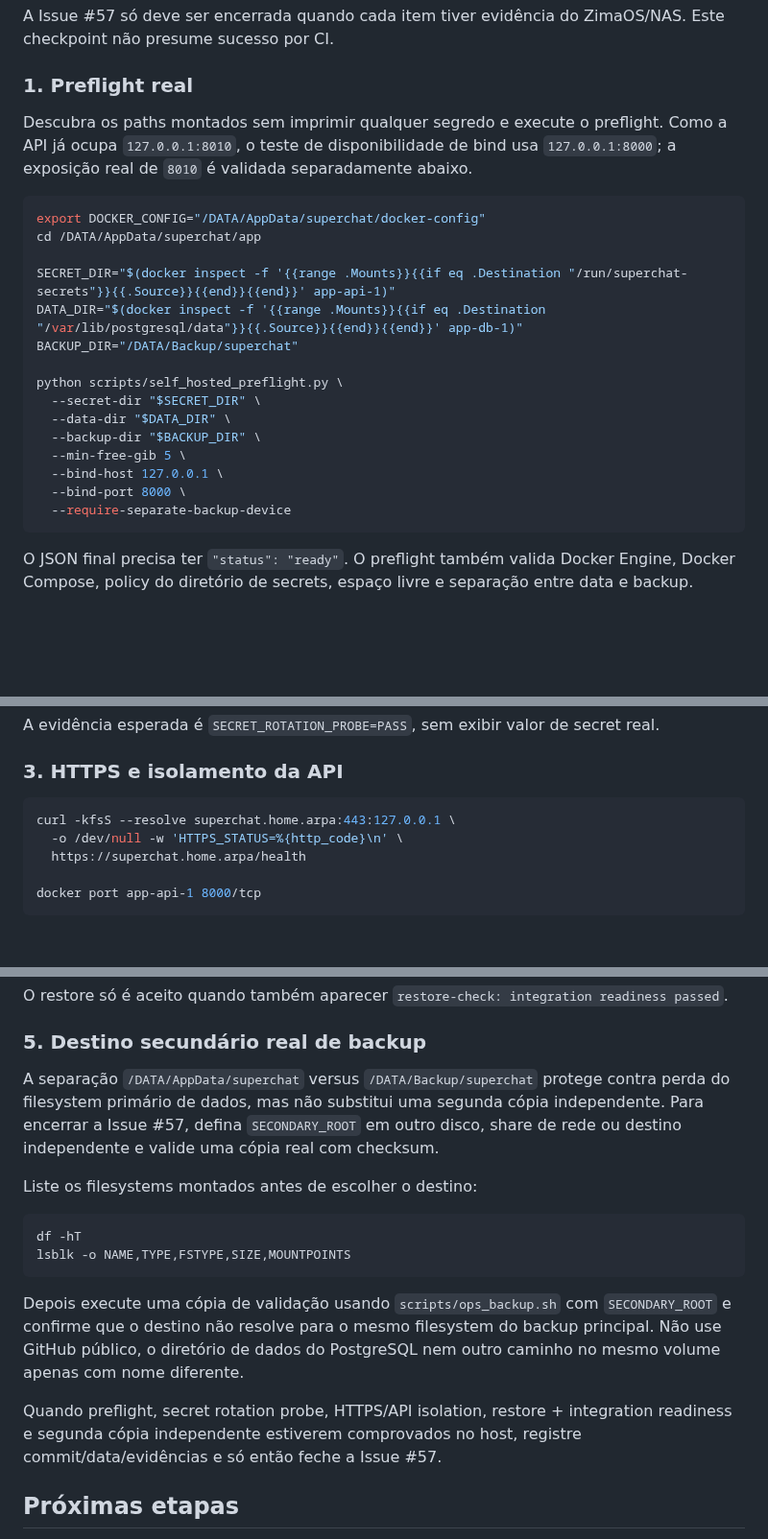
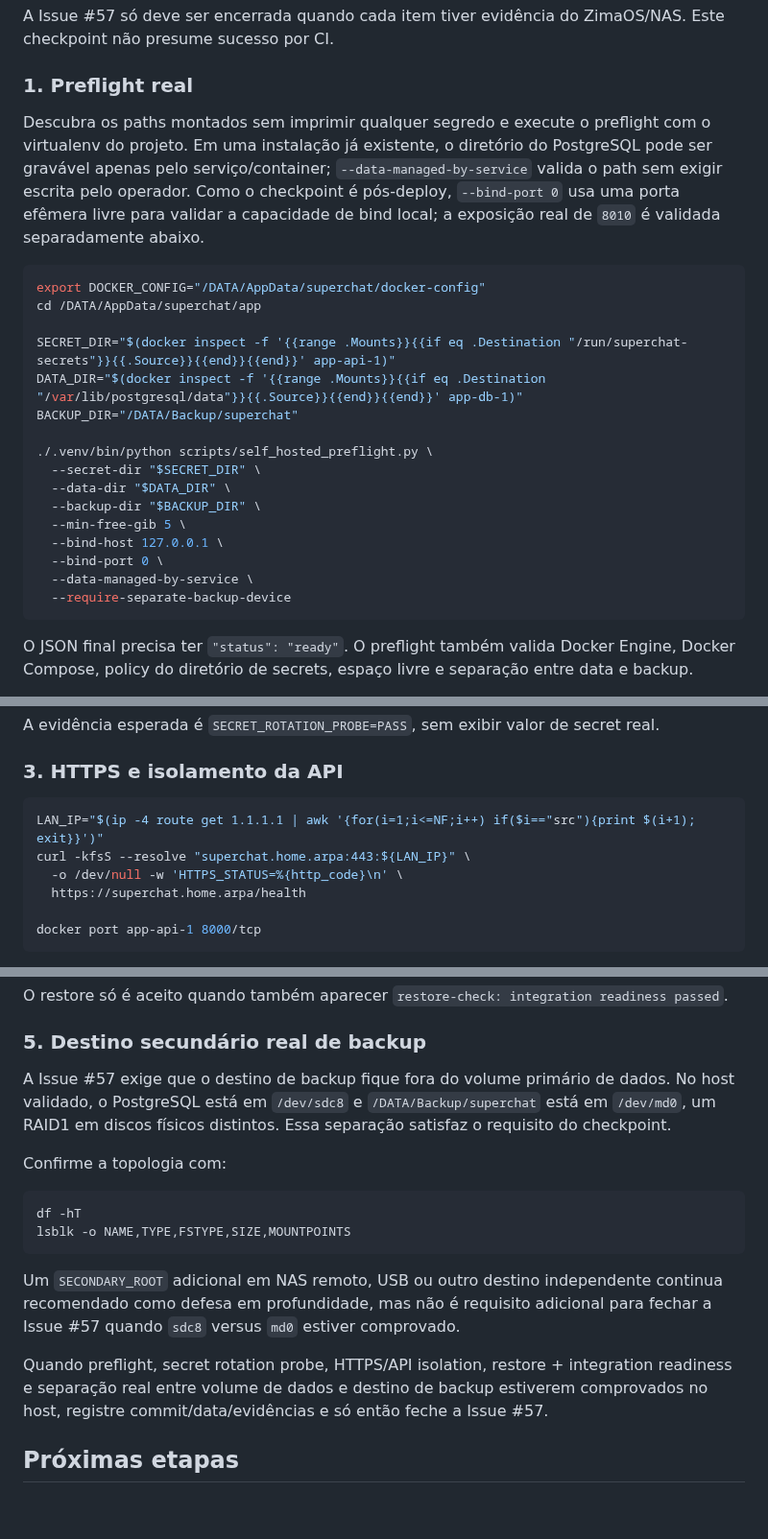
Before and after one commit to douglassnake/douglassnake-super-chat, a Markdown page: docs/M12_OPERATIONS.md, 3 parts joined by grey strips. Shown at 96% size. Drawn GitHub-style; blank space fills up the shorter version.

Commit message:
M12.4.2: align operations runbook with deployed host

````diff
--- a/docs/M12_OPERATIONS.md
+++ b/docs/M12_OPERATIONS.md
@@ -184,7 +184,7 @@ A Issue #57 só deve ser encerrada quando cada item tiver evidência do ZimaOS/N
 
 ### 1. Preflight real
 
-Descubra os paths montados sem imprimir qualquer segredo e execute o preflight. Como a API já ocupa `127.0.0.1:8010`, o teste de disponibilidade de bind usa `127.0.0.1:8000`; a exposição real de `8010` é validada separadamente abaixo.
+Descubra os paths montados sem imprimir qualquer segredo e execute o preflight com o virtualenv do projeto. Em uma instalação já existente, o diretório do PostgreSQL pode ser gravável apenas pelo serviço/container; `--data-managed-by-service` valida o path sem exigir escrita pelo operador. Como o checkpoint é pós-deploy, `--bind-port 0` usa uma porta efêmera livre para validar a capacidade de bind local; a exposição real de `8010` é validada separadamente abaixo.
 
 ```bash
 export DOCKER_CONFIG="/DATA/AppData/superchat/docker-config"
@@ -194,13 +194,14 @@ SECRET_DIR="$(docker inspect -f '{{range .Mounts}}{{if eq .Destination "/run/sup
 DATA_DIR="$(docker inspect -f '{{range .Mounts}}{{if eq .Destination "/var/lib/postgresql/data"}}{{.Source}}{{end}}{{end}}' app-db-1)"
 BACKUP_DIR="/DATA/Backup/superchat"
 
-python scripts/self_hosted_preflight.py \
+./.venv/bin/python scripts/self_hosted_preflight.py \
   --secret-dir "$SECRET_DIR" \
   --data-dir "$DATA_DIR" \
   --backup-dir "$BACKUP_DIR" \
   --min-free-gib 5 \
   --bind-host 127.0.0.1 \
-  --bind-port 8000 \
+  --bind-port 0 \
+  --data-managed-by-service \
   --require-separate-backup-device
 ```
 
@@ -227,7 +228,8 @@ A evidência esperada é `SECRET_ROTATION_PROBE=PASS`, sem exibir valor de secre
 ### 3. HTTPS e isolamento da API
 
 ```bash
-curl -kfsS --resolve superchat.home.arpa:443:127.0.0.1 \
+LAN_IP="$(ip -4 route get 1.1.1.1 | awk '{for(i=1;i<=NF;i++) if($i=="src"){print $(i+1); exit}}')"
+curl -kfsS --resolve "superchat.home.arpa:443:${LAN_IP}" \
   -o /dev/null -w 'HTTPS_STATUS=%{http_code}\n' \
   https://superchat.home.arpa/health
 
@@ -253,18 +255,18 @@ O restore só é aceito quando também aparecer `restore-check: integration read
 
 ### 5. Destino secundário real de backup
 
-A separação `/DATA/AppData/superchat` versus `/DATA/Backup/superchat` protege contra perda do filesystem primário de dados, mas não substitui uma segunda cópia independente. Para encerrar a Issue #57, defina `SECONDARY_ROOT` em outro disco, share de rede ou destino independente e valide uma cópia real com checksum.
+A Issue #57 exige que o destino de backup fique fora do volume primário de dados. No host validado, o PostgreSQL está em `/dev/sdc8` e `/DATA/Backup/superchat` está em `/dev/md0`, um RAID1 em discos físicos distintos. Essa separação satisfaz o requisito do checkpoint.
 
-Liste os filesystems montados antes de escolher o destino:
+Confirme a topologia com:
 
 ```bash
 df -hT
 lsblk -o NAME,TYPE,FSTYPE,SIZE,MOUNTPOINTS
 ```
 
-Depois execute uma cópia de validação usando `scripts/ops_backup.sh` com `SECONDARY_ROOT` e confirme que o destino não resolve para o mesmo filesystem do backup principal. Não use GitHub público, o diretório de dados do PostgreSQL nem outro caminho no mesmo volume apenas com nome diferente.
+Um `SECONDARY_ROOT` adicional em NAS remoto, USB ou outro destino independente continua recomendado como defesa em profundidade, mas não é requisito adicional para fechar a Issue #57 quando `sdc8` versus `md0` estiver comprovado.
 
-Quando preflight, secret rotation probe, HTTPS/API isolation, restore + integration readiness e segunda cópia independente estiverem comprovados no host, registre commit/data/evidências e só então feche a Issue #57.
+Quando preflight, secret rotation probe, HTTPS/API isolation, restore + integration readiness e separação real entre volume de dados e destino de backup estiverem comprovados no host, registre commit/data/evidências e só então feche a Issue #57.
 
 ## Próximas etapas
 
````
